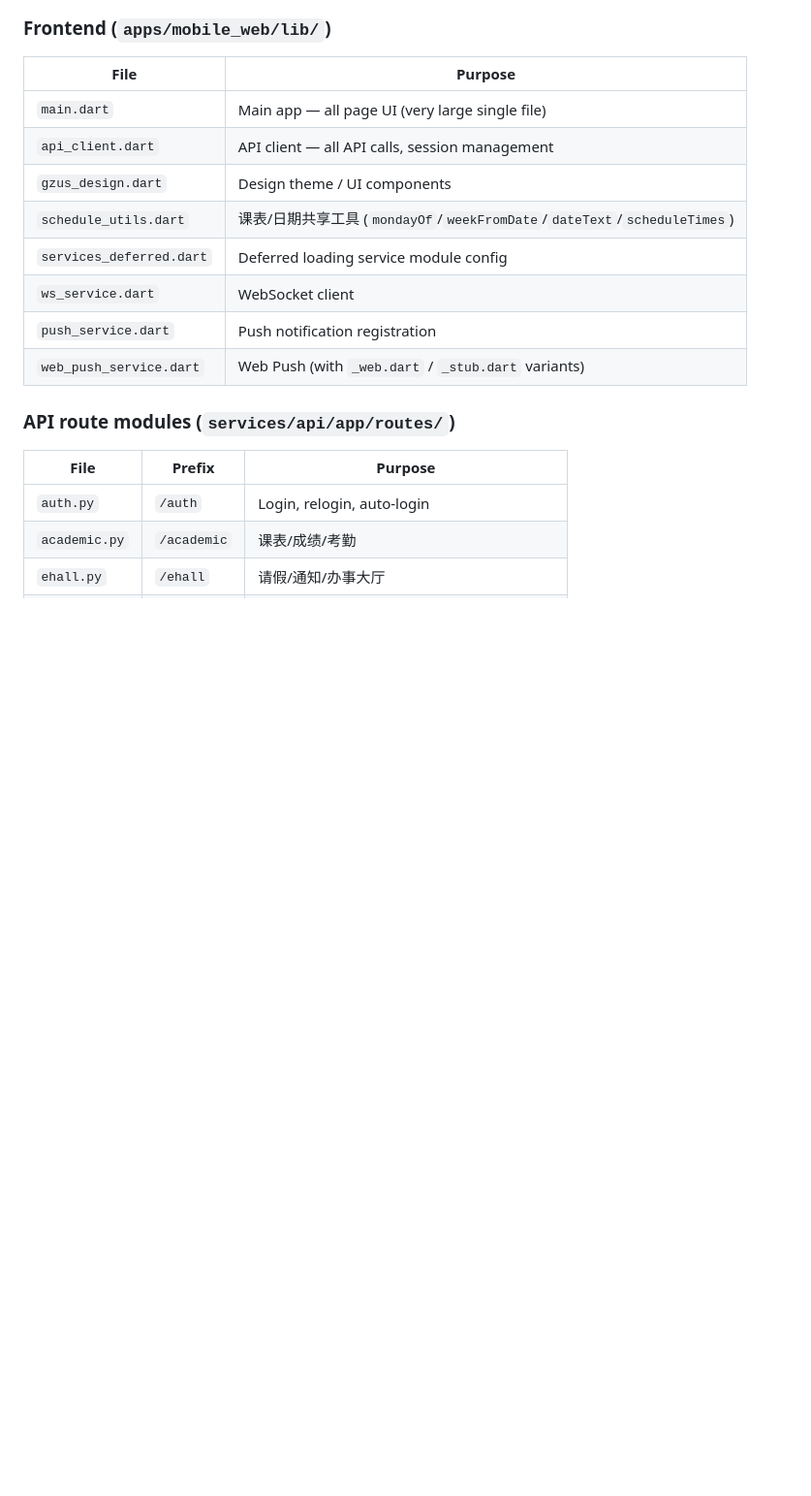
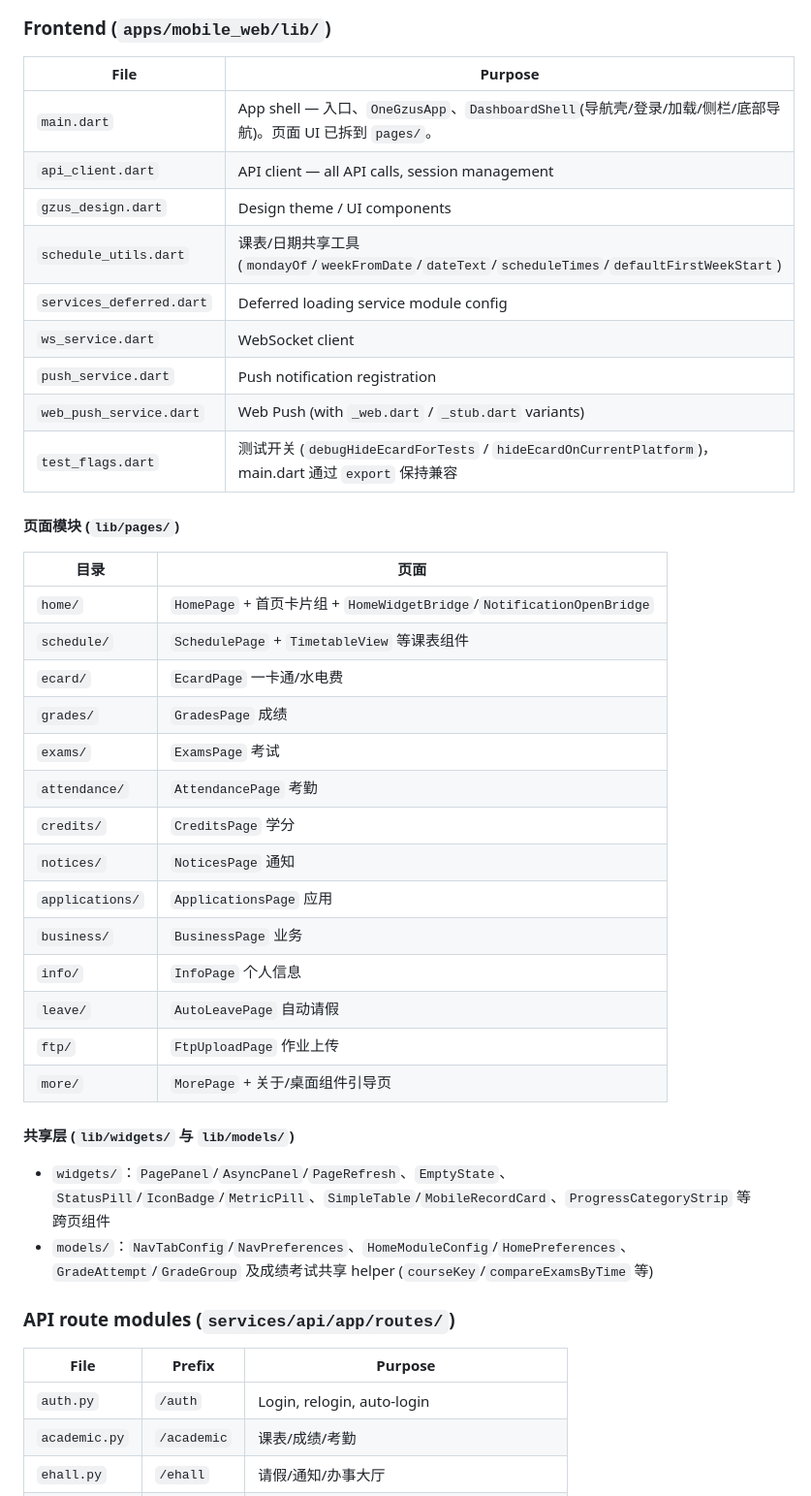
Before and after one commit to ONTHEREIN/GZUS-PRO, a Markdown page: AGENTS.md, the part around the change. Shown at 97% size. GitHub-like rendering; blank space fills up the shorter version.

Commit message:
docs: 更新 AGENTS.md 反映 pages/ 页面拆分结构

```diff
--- a/AGENTS.md
+++ b/AGENTS.md
@@ -133,14 +133,37 @@ ruff check .
 
 | File | Purpose |
 |---|---|
-| `main.dart` | Main app — all page UI (very large single file) |
+| `main.dart` | App shell — 入口、`OneGzusApp`、`DashboardShell`(导航壳/登录/加载/侧栏/底部导航)。页面 UI 已拆到 `pages/`。 |
 | `api_client.dart` | API client — all API calls, session management |
 | `gzus_design.dart` | Design theme / UI components |
-| `schedule_utils.dart` | 课表/日期共享工具 (`mondayOf`/`weekFromDate`/`dateText`/`scheduleTimes`) |
+| `schedule_utils.dart` | 课表/日期共享工具 (`mondayOf`/`weekFromDate`/`dateText`/`scheduleTimes`/`defaultFirstWeekStart`) |
 | `services_deferred.dart` | Deferred loading service module config |
 | `ws_service.dart` | WebSocket client |
 | `push_service.dart` | Push notification registration |
 | `web_push_service.dart` | Web Push (with `_web.dart` / `_stub.dart` variants) |
+| `test_flags.dart` | 测试开关 (`debugHideEcardForTests` / `hideEcardOnCurrentPlatform`)，main.dart 通过 `export` 保持兼容 |
+
+#### 页面模块 (`lib/pages/`)
+| 目录 | 页面 |
+|---|---|
+| `home/` | `HomePage` + 首页卡片组 + `HomeWidgetBridge`/`NotificationOpenBridge` |
+| `schedule/` | `SchedulePage` + `TimetableView` 等课表组件 |
+| `ecard/` | `EcardPage` 一卡通/水电费 |
+| `grades/` | `GradesPage` 成绩 |
+| `exams/` | `ExamsPage` 考试 |
+| `attendance/` | `AttendancePage` 考勤 |
+| `credits/` | `CreditsPage` 学分 |
+| `notices/` | `NoticesPage` 通知 |
+| `applications/` | `ApplicationsPage` 应用 |
+| `business/` | `BusinessPage` 业务 |
+| `info/` | `InfoPage` 个人信息 |
+| `leave/` | `AutoLeavePage` 自动请假 |
+| `ftp/` | `FtpUploadPage` 作业上传 |
+| `more/` | `MorePage` + 关于/桌面组件引导页 |
+
+#### 共享层 (`lib/widgets/` 与 `lib/models/`)
+- `widgets/`：`PagePanel`/`AsyncPanel`/`PageRefresh`、`EmptyState`、`StatusPill`/`IconBadge`/`MetricPill`、`SimpleTable`/`MobileRecordCard`、`ProgressCategoryStrip` 等跨页组件
+- `models/`：`NavTabConfig`/`NavPreferences`、`HomeModuleConfig`/`HomePreferences`、`GradeAttempt`/`GradeGroup` 及成绩考试共享 helper (`courseKey`/`compareExamsByTime` 等)
 
 ### API route modules (`services/api/app/routes/`)
 
```
